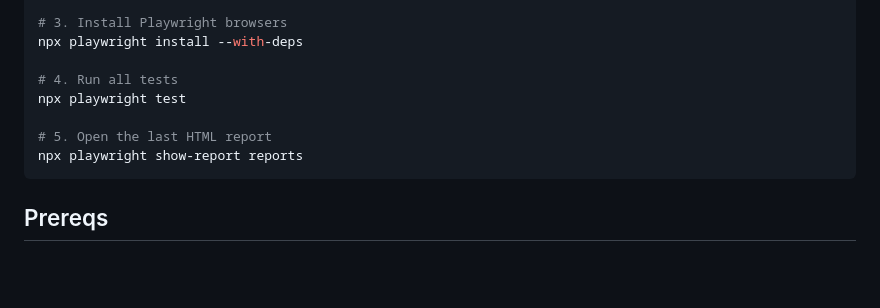
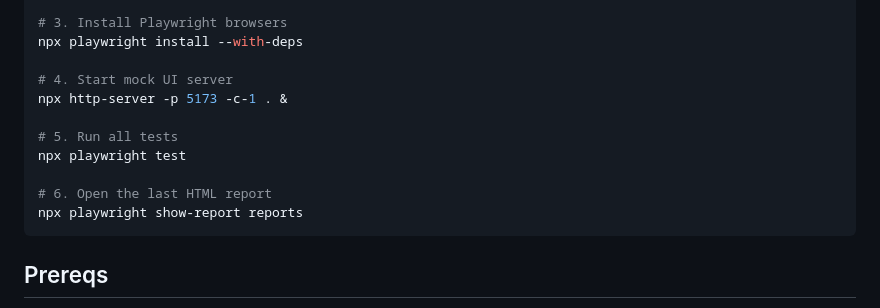
Before and after one commit to MotivusQuiroz/qa-mini-framework, a Markdown page: README.md, the part around the change. GitHub-like rendering; blank space fills up the shorter version.

Commit message:
Update README: start mock server step

````diff
--- a/README.md
+++ b/README.md
@@ -19,10 +19,13 @@ npm install
 # 3. Install Playwright browsers
 npx playwright install --with-deps
 
-# 4. Run all tests
+# 4. Start mock UI server
+npx http-server -p 5173 -c-1 . &
+
+# 5. Run all tests
 npx playwright test
 
-# 5. Open the last HTML report
+# 6. Open the last HTML report
 npx playwright show-report reports
 ```
 
````
